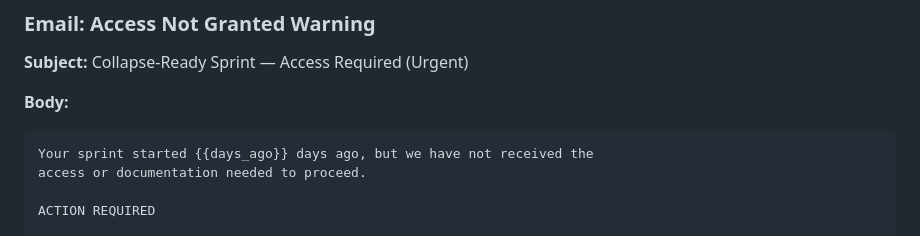
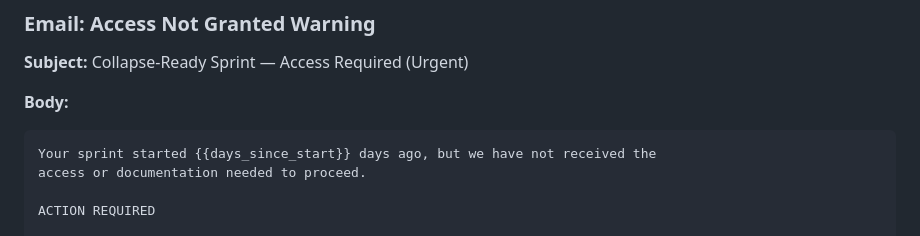
Before and after one commit to CrisisCore-Systems/node-null-control, a Markdown page: automation/service_wiring.md, the part around the change. GitHub-like rendering.

Commit message:
Address code review feedback: clarify automation platform, fix variable names
Co-authored-by: CrisisCore-Systems <190242861+CrisisCore-Systems@users.noreply.github.com>

````diff
--- a/automation/service_wiring.md
+++ b/automation/service_wiring.md
@@ -86,7 +86,7 @@ If sprint closes due to client delay:
 **Body:**
 
 ```
-Your sprint started {{days_ago}} days ago, but we have not received the
+Your sprint started {{days_since_start}} days ago, but we have not received the
 access or documentation needed to proceed.
 
 ACTION REQUIRED
````
Also changed, not shown: 2 other files.
